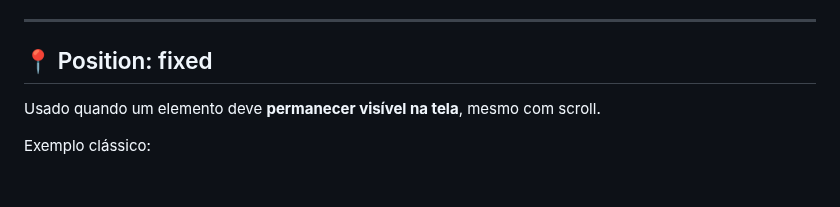
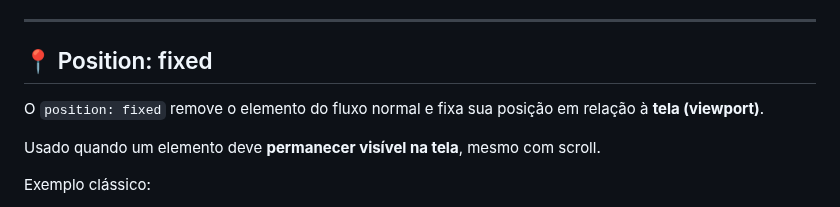
Before and after one commit to ewtfiwl/html-css-js-notes, a Markdown page: Position/README.md, the part around the change. Drawn GitHub-style; blank space fills up the shorter version.

Commit message:
Corrige explicação do position fixed

```diff
--- a/Position/README.md
+++ b/Position/README.md
@@ -26,6 +26,8 @@ Quando precisamos de algo que **não siga esse fluxo** (ex: botão de cookies, e
 ---
 
 ## 📍 Position: fixed
+
+O `position: fixed` remove o elemento do fluxo normal e fixa sua posição em relação à **tela (viewport)**.
 
 Usado quando um elemento deve **permanecer visível na tela**, mesmo com scroll.
 
```
